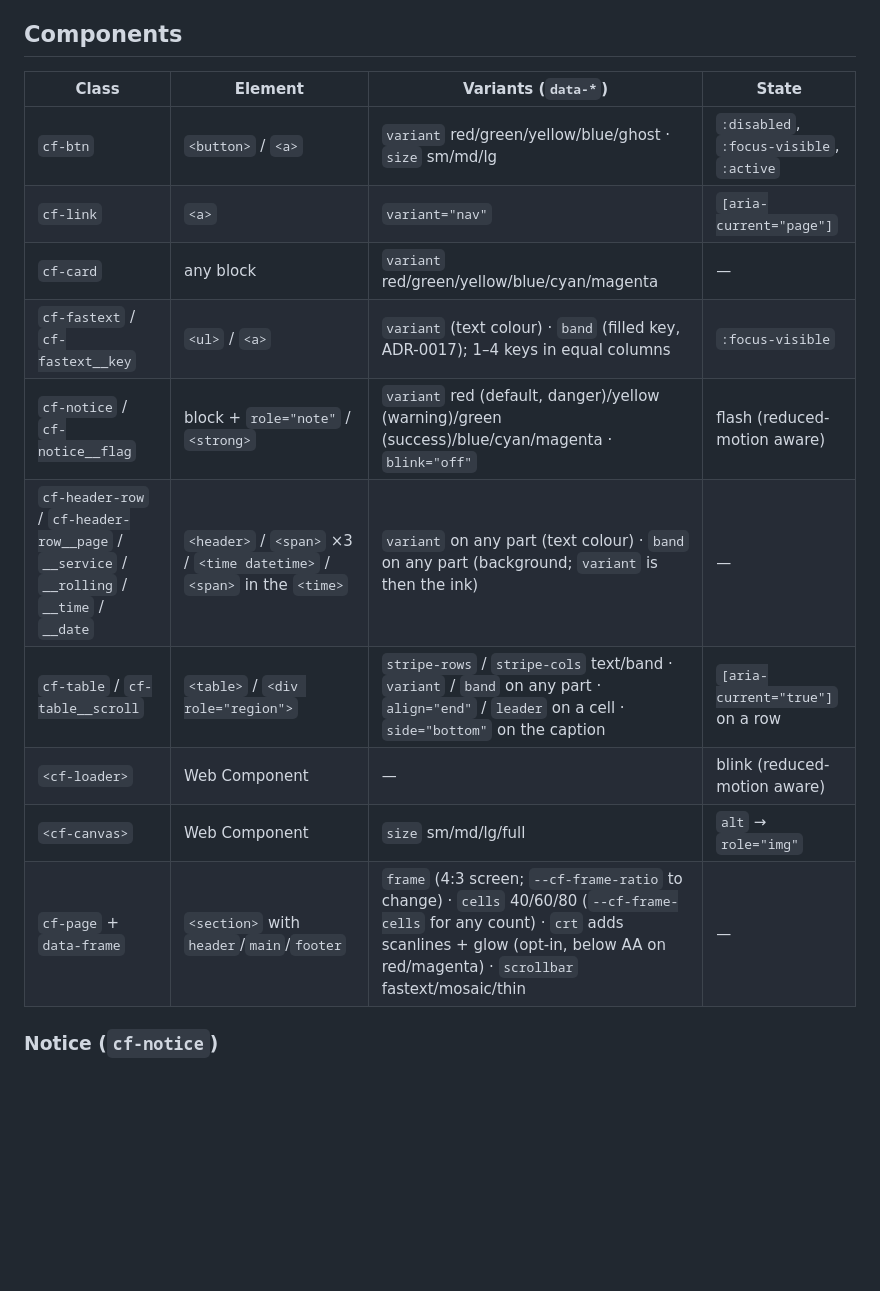
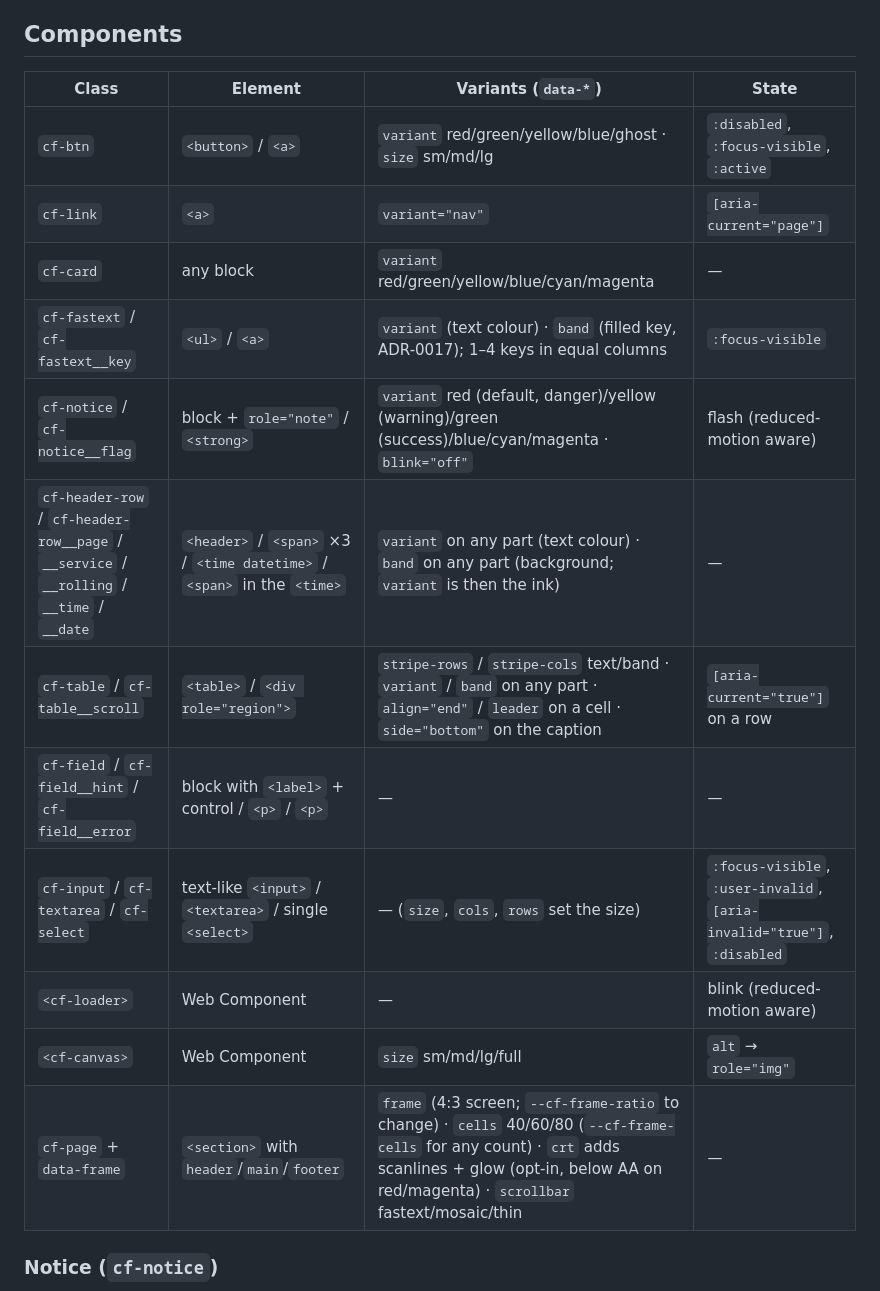
Before and after one commit to peamlo/ceefax-ui, a Markdown page: README.md, the part around one of its changes. Rendered like a GitHub page; blank space fills up the shorter version.

```diff
--- a/README.md
+++ b/README.md
@@ -69,18 +69,20 @@ not a mockup.
 
 ## Components
 
-| Class                                                                                     | Element                                                                 | Variants (`data-*`)                                                                                                                                                                                        | State                                    |
-| ----------------------------------------------------------------------------------------- | ----------------------------------------------------------------------- | ---------------------------------------------------------------------------------------------------------------------------------------------------------------------------------------------------------- | ---------------------------------------- |
-| `cf-btn`                                                                                  | `<button>` / `<a>`                                                      | `variant` red/green/yellow/blue/ghost · `size` sm/md/lg                                                                                                                                                    | `:disabled`, `:focus-visible`, `:active` |
-| `cf-link`                                                                                 | `<a>`                                                                   | `variant="nav"`                                                                                                                                                                                            | `[aria-current="page"]`                  |
-| `cf-card`                                                                                 | any block                                                               | `variant` red/green/yellow/blue/cyan/magenta                                                                                                                                                               | —                                        |
-| `cf-fastext` / `cf-fastext__key`                                                          | `<ul>` / `<a>`                                                          | `variant` (text colour) · `band` (filled key, ADR-0017); 1–4 keys in equal columns                                                                                                                         | `:focus-visible`                         |
-| `cf-notice` / `cf-notice__flag`                                                           | block + `role="note"` / `<strong>`                                      | `variant` red (default, danger)/yellow (warning)/green (success)/blue/cyan/magenta · `blink="off"`                                                                                                         | flash (reduced-motion aware)             |
-| `cf-header-row` / `cf-header-row__page` / `__service` / `__rolling` / `__time` / `__date` | `<header>` / `<span>` ×3 / `<time datetime>` / `<span>` in the `<time>` | `variant` on any part (text colour) · `band` on any part (background; `variant` is then the ink)                                                                                                           | —                                        |
-| `cf-table` / `cf-table__scroll`                                                           | `<table>` / `<div role="region">`                                       | `stripe-rows` / `stripe-cols` text/band · `variant` / `band` on any part · `align="end"` / `leader` on a cell · `side="bottom"` on the caption                                                             | `[aria-current="true"]` on a row         |
-| `<cf-loader>`                                                                             | Web Component                                                           | —                                                                                                                                                                                                          | blink (reduced-motion aware)             |
-| `<cf-canvas>`                                                                             | Web Component                                                           | `size` sm/md/lg/full                                                                                                                                                                                       | `alt` → `role="img"`                     |
-| `cf-page` + `data-frame`                                                                  | `<section>` with `header`/`main`/`footer`                               | `frame` (4:3 screen; `--cf-frame-ratio` to change) · `cells` 40/60/80 (`--cf-frame-cells` for any count) · `crt` adds scanlines + glow (opt-in, below AA on red/magenta) · `scrollbar` fastext/mosaic/thin | —                                        |
+| Class                                                                                     | Element                                                                 | Variants (`data-*`)                                                                                                                                                                                        | State                                                                   |
+| ----------------------------------------------------------------------------------------- | ----------------------------------------------------------------------- | ---------------------------------------------------------------------------------------------------------------------------------------------------------------------------------------------------------- | ----------------------------------------------------------------------- |
+| `cf-btn`                                                                                  | `<button>` / `<a>`                                                      | `variant` red/green/yellow/blue/ghost · `size` sm/md/lg                                                                                                                                                    | `:disabled`, `:focus-visible`, `:active`                                |
+| `cf-link`                                                                                 | `<a>`                                                                   | `variant="nav"`                                                                                                                                                                                            | `[aria-current="page"]`                                                 |
+| `cf-card`                                                                                 | any block                                                               | `variant` red/green/yellow/blue/cyan/magenta                                                                                                                                                               | —                                                                       |
+| `cf-fastext` / `cf-fastext__key`                                                          | `<ul>` / `<a>`                                                          | `variant` (text colour) · `band` (filled key, ADR-0017); 1–4 keys in equal columns                                                                                                                         | `:focus-visible`                                                        |
+| `cf-notice` / `cf-notice__flag`                                                           | block + `role="note"` / `<strong>`                                      | `variant` red (default, danger)/yellow (warning)/green (success)/blue/cyan/magenta · `blink="off"`                                                                                                         | flash (reduced-motion aware)                                            |
+| `cf-header-row` / `cf-header-row__page` / `__service` / `__rolling` / `__time` / `__date` | `<header>` / `<span>` ×3 / `<time datetime>` / `<span>` in the `<time>` | `variant` on any part (text colour) · `band` on any part (background; `variant` is then the ink)                                                                                                           | —                                                                       |
+| `cf-table` / `cf-table__scroll`                                                           | `<table>` / `<div role="region">`                                       | `stripe-rows` / `stripe-cols` text/band · `variant` / `band` on any part · `align="end"` / `leader` on a cell · `side="bottom"` on the caption                                                             | `[aria-current="true"]` on a row                                        |
+| `cf-field` / `cf-field__hint` / `cf-field__error`                                         | block with `<label>` + control / `<p>` / `<p>`                          | —                                                                                                                                                                                                          | —                                                                       |
+| `cf-input` / `cf-textarea` / `cf-select`                                                  | text-like `<input>` / `<textarea>` / single `<select>`                  | — (`size`, `cols`, `rows` set the size)                                                                                                                                                                    | `:focus-visible`, `:user-invalid`, `[aria-invalid="true"]`, `:disabled` |
+| `<cf-loader>`                                                                             | Web Component                                                           | —                                                                                                                                                                                                          | blink (reduced-motion aware)                                            |
+| `<cf-canvas>`                                                                             | Web Component                                                           | `size` sm/md/lg/full                                                                                                                                                                                       | `alt` → `role="img"`                                                    |
+| `cf-page` + `data-frame`                                                                  | `<section>` with `header`/`main`/`footer`                               | `frame` (4:3 screen; `--cf-frame-ratio` to change) · `cells` 40/60/80 (`--cf-frame-cells` for any count) · `crt` adds scanlines + glow (opt-in, below AA on red/magenta) · `scrollbar` fastext/mosaic/thin | —                                                                       |
 
 ### Notice (`cf-notice`)
 
```
Also changed, not shown: other parts of README.md (+42 -0 lines), CONTEXT.md (+12 -0 lines).
